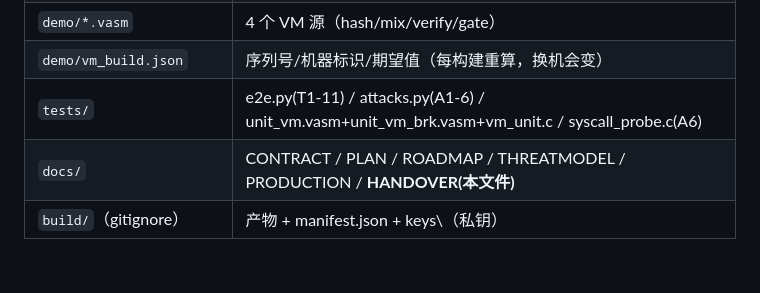
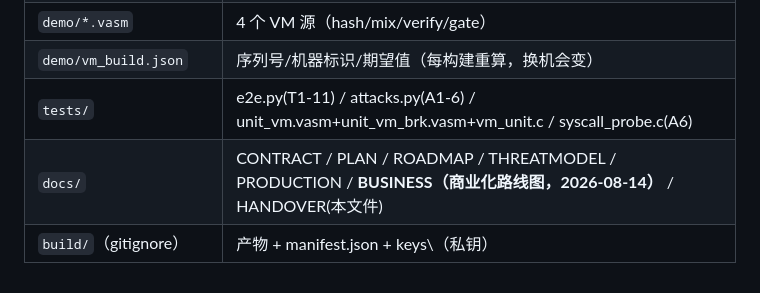
Before and after one commit to auui-LDAH/ShardVase, a Markdown page: docs/HANDOVER.md, the part around the change. GitHub-like rendering.

```diff
--- a/docs/HANDOVER.md
+++ b/docs/HANDOVER.md
@@ -152,5 +152,5 @@ python tools\vmenc.py sign --key build\keys\license_priv.json --json demo\vm_bui
 | `demo/*.vasm` | 4 个 VM 源（hash/mix/verify/gate） |
 | `demo/vm_build.json` | 序列号/机器标识/期望值（每构建重算，换机会变） |
 | `tests/` | e2e.py(T1-11) / attacks.py(A1-6) / unit_vm.vasm+unit_vm_brk.vasm+vm_unit.c / syscall_probe.c(A6) |
-| `docs/` | CONTRACT / PLAN / ROADMAP / THREATMODEL / PRODUCTION / **HANDOVER(本文件)** |
+| `docs/` | CONTRACT / PLAN / ROADMAP / THREATMODEL / PRODUCTION / **BUSINESS（商业化路线图，2026-08-14）** / HANDOVER(本文件) |
 | `build/`（gitignore） | 产物 + manifest.json + keys\（私钥） |
```
Also changed, not shown: docs/BUSINESS.md (added, +148 -0 lines), docs/PLAN.md (+1 -0 lines).
